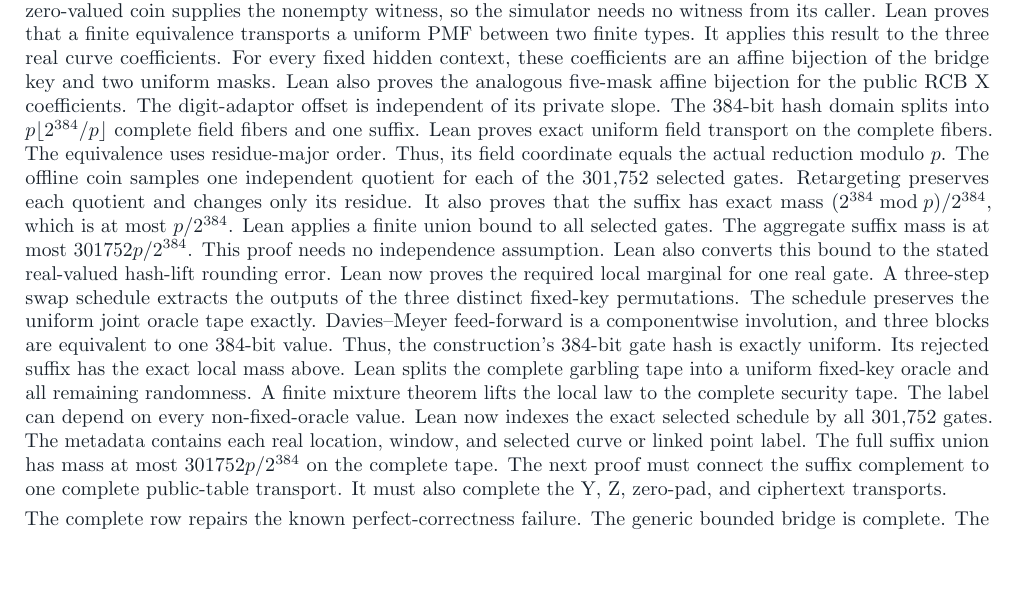
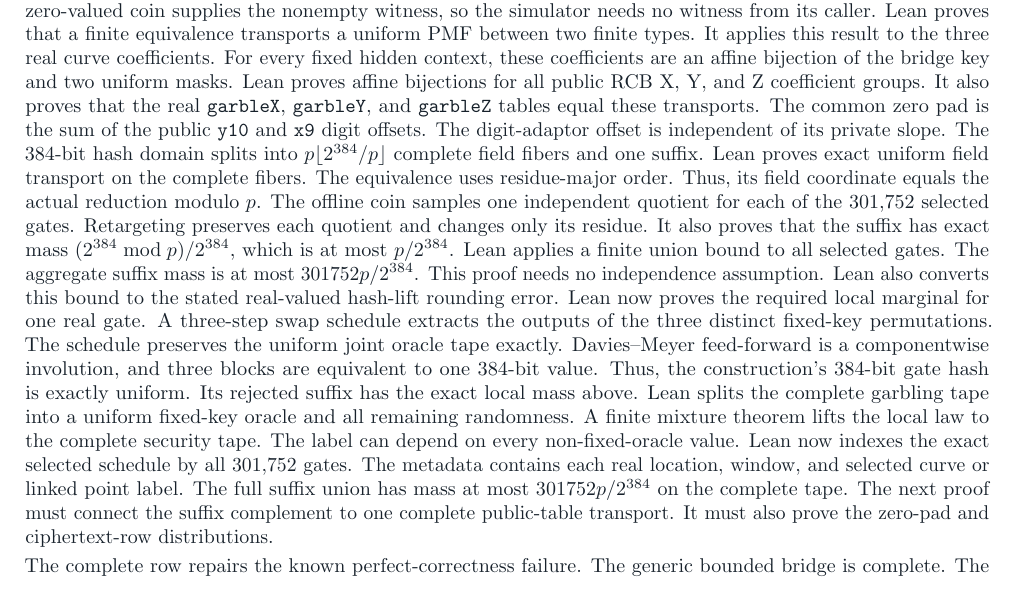
Before and after one commit to SebastianElvis/argomac-lean, a LaTeX paper (report/faster-scalar-multiplication.tex): part of page 5 of 6, cut so that both start at the same text, the shorter picture padded with empty space. Compiled offline with pdfLaTeX.

Commit message:
proof: transport all RCB coefficient groups

```diff
--- a/report/faster-scalar-multiplication.tex
+++ b/report/faster-scalar-multiplication.tex
@@ -370,7 +370,9 @@ An explicit zero-valued coin supplies the nonempty witness, so the simulator nee
 Lean proves that a finite equivalence transports a uniform PMF between two finite types.
 It applies this result to the three real curve coefficients.
 For every fixed hidden context, these coefficients are an affine bijection of the bridge key and two uniform masks.
-Lean also proves the analogous five-mask affine bijection for the public RCB X coefficients.
+Lean proves affine bijections for all public RCB X, Y, and Z coefficient groups.
+It also proves that the real \texttt{garbleX}, \texttt{garbleY}, and \texttt{garbleZ} tables equal these transports.
+The common zero pad is the sum of the public \texttt{y10} and \texttt{x9} digit offsets.
 The digit-adaptor offset is independent of its private slope.
 The 384-bit hash domain splits into $p\lfloor 2^{384}/p\rfloor$ complete field fibers and one suffix.
 Lean proves exact uniform field transport on the complete fibers.
@@ -397,7 +399,7 @@ Lean now indexes the exact selected schedule by all 301,752 gates.
 The metadata contains each real location, window, and selected curve or linked point label.
 The full suffix union has mass at most $301752p/2^{384}$ on the complete tape.
 The next proof must connect the suffix complement to one complete public-table transport.
-It must also complete the Y, Z, zero-pad, and ciphertext transports.
+It must also prove the zero-pad and ciphertext-row distributions.
 
 The complete row repairs the known perfect-correctness failure.
 The generic bounded bridge is complete.
```
Also changed, not shown: output/pdf/faster-scalar-multiplication.pdf, 2 other files.
